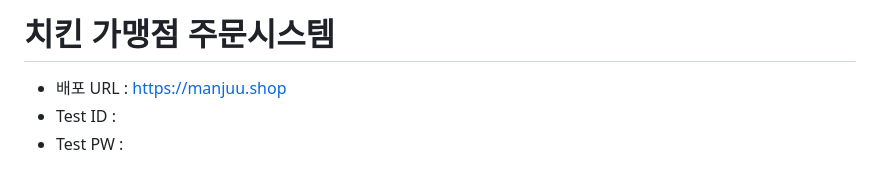
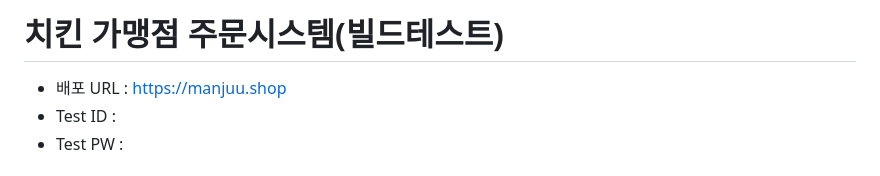
Before and after one commit to Bullti/bullti-order-service, a Markdown page: README.md, the part around the change. Rendered like a GitHub page.

```diff
--- a/README.md
+++ b/README.md
@@ -1,4 +1,4 @@
-# 치킨 가맹점 주문시스템
+# 치킨 가맹점 주문시스템(빌드테스트)
 
 - 배포 URL : https://manjuu.shop
 - Test ID :
```
